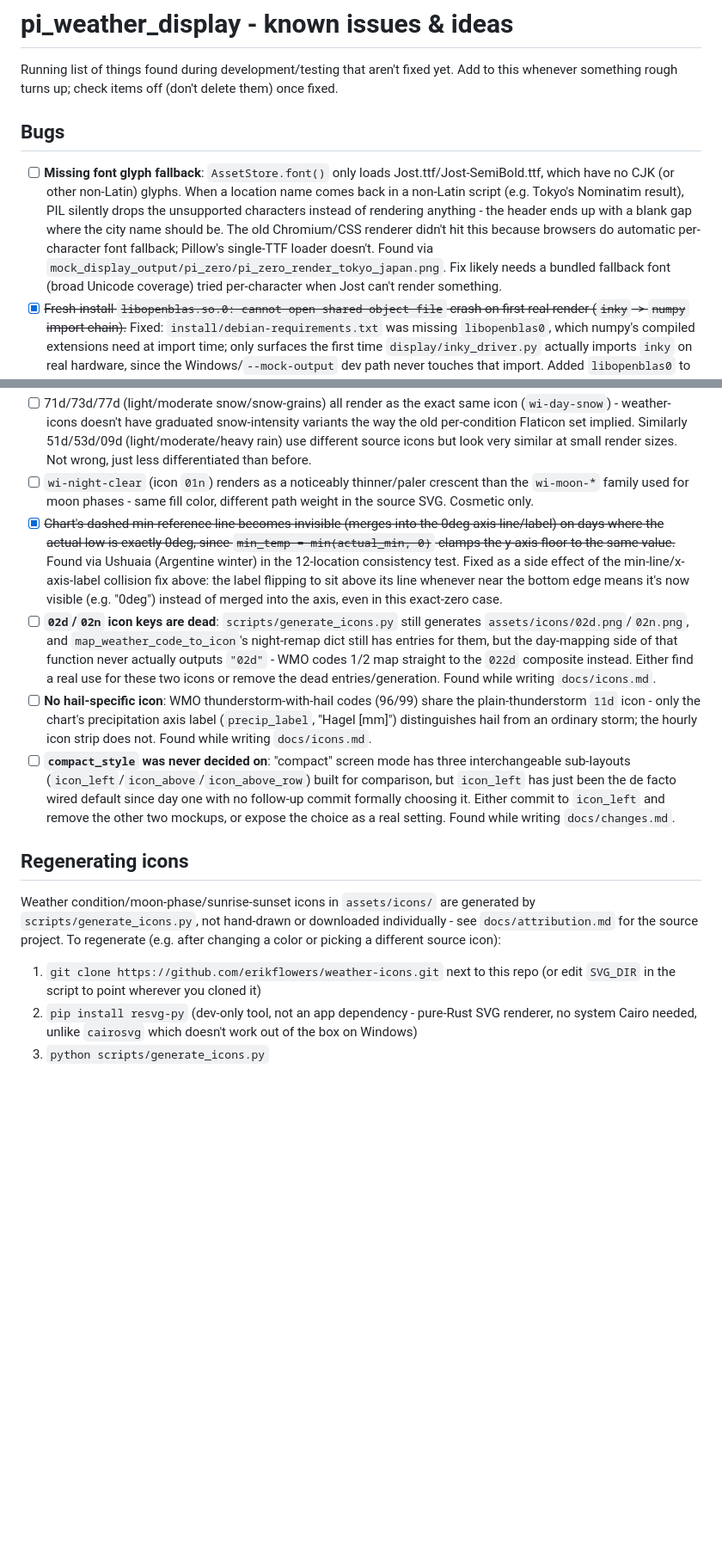
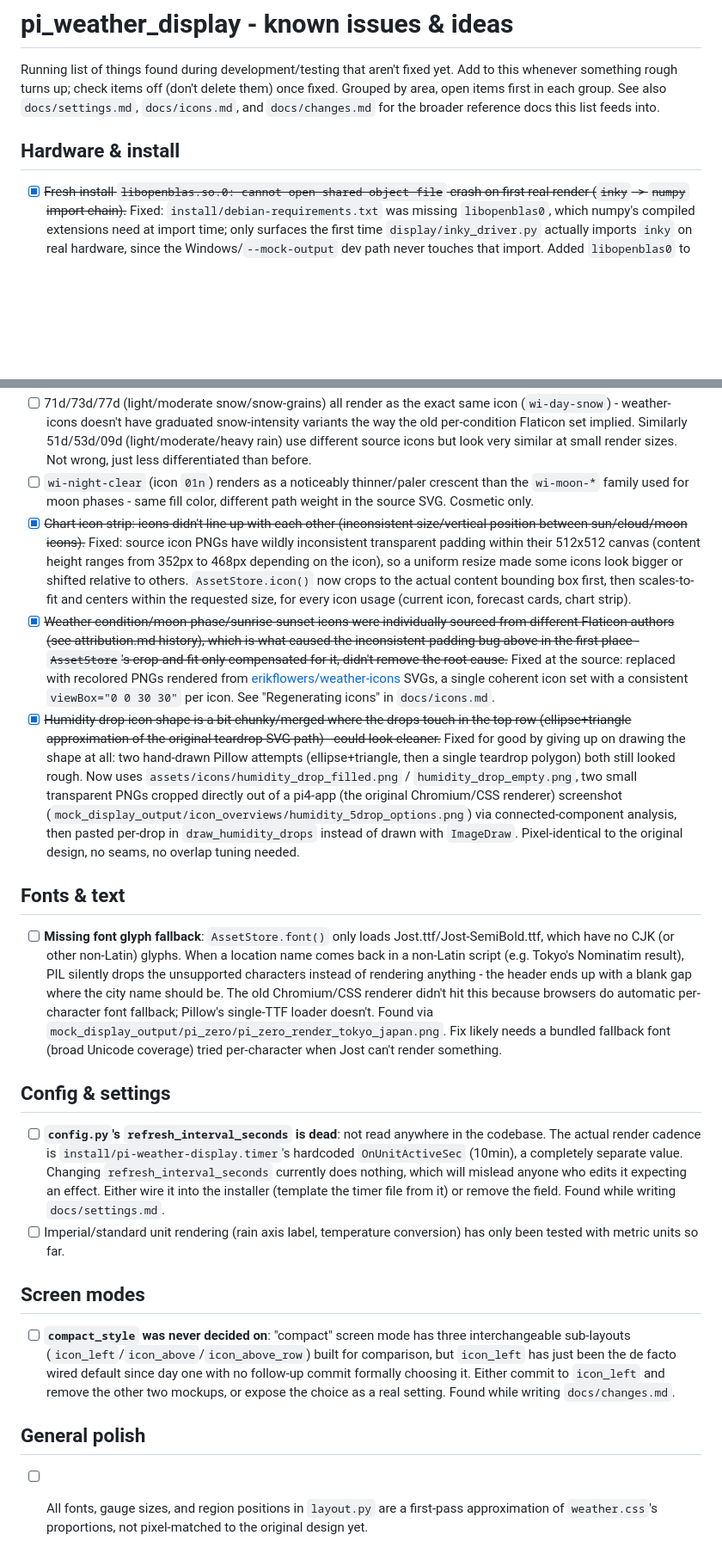
Before and after one commit to DorusvdLinden/InkyPiZero, a Markdown page: TODO.md, 2 parts joined by grey strips. Shown at 86% size. Drawn GitHub-style; blank space fills up the shorter version.

```diff
--- a/TODO.md
+++ b/TODO.md
@@ -2,11 +2,12 @@
 
 Running list of things found during development/testing that aren't fixed yet.
 Add to this whenever something rough turns up; check items off (don't delete
-them) once fixed.
+them) once fixed. Grouped by area, open items first in each group. See also
+`docs/settings.md`, `docs/icons.md`, and `docs/changes.md` for the broader
+reference docs this list feeds into.
 
-## Bugs
+## Hardware & install
 
-- [ ] **Missing font glyph fallback**: `AssetStore.font()` only loads Jost.ttf/Jost-SemiBold.ttf, which have no CJK (or other non-Latin) glyphs. When a location name comes back in a non-Latin script (e.g. Tokyo's Nominatim result), PIL silently drops the unsupported characters instead of rendering anything - the header ends up with a blank gap where the city name should be. The old Chromium/CSS renderer didn't hit this because browsers do automatic per-character font fallback; Pillow's single-TTF loader doesn't. Found via `mock_display_output/pi_zero/pi_zero_render_tokyo_japan.png`. Fix likely needs a bundled fallback font (broad Unicode coverage) tried per-character when Jost can't render something.
 - [x] ~~Fresh-install `libopenblas.so.0: cannot open shared object file` crash on first real render (`inky` -> `numpy` import chain).~~ Fixed: `install/debian-requirements.txt` was missing `libopenblas0`, which numpy's compiled extensions need at import time; only surfaces the first time `display/inky_driver.py` actually imports `inky` on real hardware, since the Windows/`--mock-output` dev path never touches that import. Added `libopenblas0` to the apt requirements.
 - [x] ~~Fresh-install `RuntimeError: No EEPROM detected! You must manually initialise your Inky board.` from `inky.auto.auto()` even with a correctly-connected 7.3" Inky Impression.~~ Fixed: `install/install.sh`'s `enable_interfaces()` only ever enabled SPI; the Inky's auto-detect EEPROM lives on I2C, which was left disabled (`dtparam=i2c_arm=on` commented out in `/boot/firmware/config.txt`), so `auto()` had no bus to read. `enable_interfaces()` now also runs `raspi-config nonint do_i2c 0` alongside the existing SPI step.
 - [x] ~~Fresh-install `Woah there, some pins we need are in use! Chip Select: (line 8, GPIO8) currently claimed by spi0 CS0` when the render tries to push to the panel, even after EEPROM detection succeeds.~~ Fixed: the `inky` library manages chip-select itself via manual GPIO toggling (`no_cs = True` in `inky_ac073tc1a.py`), but the kernel's default SPI0 overlay (`dtparam=spi=on` alone) reserves GPIO8/GPIO7 as dedicated hardware chip-select lines, so the two claims conflict. `enable_interfaces()` now also appends `dtoverlay=spi0-0cs` to `/boot/firmware/config.txt`, telling the SPI0 controller to manage zero hardware chip-selects and leaving those pins free for `inky` to drive directly. Confirmed via `i2cdetect -y 1` (EEPROM responds at `0x50`) and a successful forced render (`systemctl start pi-weather-display.service` exits `status=0/SUCCESS`, panel updates) on a real 7.3" Inky Impression + Pi.
@@ -31,20 +35,22 @@ them) once fixed.
 - [ ] 71d/73d/77d (light/moderate snow/snow-grains) all render as the exact same icon (`wi-day-snow`) - weather-icons doesn't have graduated snow-intensity variants the way the old per-condition Flaticon set implied. Similarly 51d/53d/09d (light/moderate/heavy rain) use different source icons but look very similar at small render sizes. Not wrong, just less differentiated than before.
 - [ ] `wi-night-clear` (icon `01n`) renders as a noticeably thinner/paler crescent than the `wi-moon-*` family used for moon phases - same fill color, different path weight in the source SVG. Cosmetic only.
-- [x] ~~Chart's dashed min-reference line becomes invisible (merges into the 0deg axis line/label) on days where the actual low is exactly 0deg, since `min_temp = min(actual_min, 0)` clamps the y-axis floor to the same value.~~ Found via Ushuaia (Argentine winter) in the 12-location consistency test. Fixed as a side effect of the min-line/x-axis-label collision fix above: the label flipping to sit above its line whenever near the bottom edge means it's now visible (e.g. "0deg") instead of merged into the axis, even in this exact-zero case.
-- [ ] **`02d`/`02n` icon keys are dead**: `scripts/generate_icons.py` still generates `assets/icons/02d.png`/`02n.png`, and `map_weather_code_to_icon`'s night-remap dict still has entries for them, but the day-mapping side of that function never actually outputs `"02d"` - WMO codes 1/2 map straight to the `022d` composite instead. Either find a real use for these two icons or remove the dead entries/generation. Found while writing `docs/icons.md`.
-- [ ] **No hail-specific icon**: WMO thunderstorm-with-hail codes (96/99) share the plain-thunderstorm `11d` icon - only the chart's precipitation axis label (`precip_label`, "Hagel [mm]") distinguishes hail from an ordinary storm; the hourly icon strip does not. Found while writing `docs/icons.md`.
+- [x] ~~Chart icon strip: icons didn't line up with each other (inconsistent size/vertical position between sun/cloud/moon icons).~~ Fixed: source icon PNGs have wildly inconsistent transparent padding within their 512x512 canvas (content height ranges from 352px to 468px depending on the icon), so a uniform resize made some icons look bigger or shifted relative to others. `AssetStore.icon()` now crops to the actual content bounding box first, then scales-to-fit and centers within the requested size, for every icon usage (current icon, forecast cards, chart strip).
+- [x] ~~Weather condition/moon-phase/sunrise-sunset icons were individually sourced from different Flaticon authors (see attribution.md history), which is what caused the inconsistent-padding bug above in the first place - `AssetStore`'s crop-and-fit only compensated for it, didn't remove the root cause.~~ Fixed at the source: replaced with recolored PNGs rendered from [erikflowers/weather-icons](https://github.com/erikflowers/weather-icons) SVGs, a single coherent icon set with a consistent `viewBox="0 0 30 30"` per icon. See "Regenerating icons" in `docs/icons.md`.
+- [x] ~~Humidity drop icon shape is a bit chunky/merged where the drops touch in the top row (ellipse+triangle approximation of the original teardrop SVG path) - could look cleaner.~~ Fixed for good by giving up on drawing the shape at all: two hand-drawn Pillow attempts (ellipse+triangle, then a single teardrop polygon) both still looked rough. Now uses `assets/icons/humidity_drop_filled.png` / `humidity_drop_empty.png`, two small transparent PNGs cropped directly out of a pi4-app (the original Chromium/CSS renderer) screenshot (`mock_display_output/icon_overviews/humidity_5drop_options.png`) via connected-component analysis, then pasted per-drop in `draw_humidity_drops` instead of drawn with `ImageDraw`. Pixel-identical to the original design, no seams, no overlap tuning needed.
+
+## Fonts & text
+
+- [ ] **Missing font glyph fallback**: `AssetStore.font()` only loads Jost.ttf/Jost-SemiBold.ttf, which have no CJK (or other non-Latin) glyphs. When a location name comes back in a non-Latin script (e.g. Tokyo's Nominatim result), PIL silently drops the unsupported characters instead of rendering anything - the header ends up with a blank gap where the city name should be. The old Chromium/CSS renderer didn't hit this because browsers do automatic per-character font fallback; Pillow's single-TTF loader doesn't. Found via `mock_display_output/pi_zero/pi_zero_render_tokyo_japan.png`. Fix likely needs a bundled fallback font (broad Unicode coverage) tried per-character when Jost can't render something.
+
+## Config & settings
+
+- [ ] **`config.py`'s `refresh_interval_seconds` is dead**: not read anywhere in the codebase. The actual render cadence is `install/pi-weather-display.timer`'s hardcoded `OnUnitActiveSec` (10min), a completely separate value. Changing `refresh_interval_seconds` currently does nothing, which will mislead anyone who edits it expecting an effect. Either wire it into the installer (template the timer file from it) or remove the field. Found while writing `docs/settings.md`.
+- [ ] Imperial/standard unit rendering (rain axis label, temperature conversion) has only been tested with metric units so far.
+
+## Screen modes
+
 - [ ] **`compact_style` was never decided on**: "compact" screen mode has three interchangeable sub-layouts (`icon_left`/`icon_above`/`icon_above_row`) built for comparison, but `icon_left` has just been the de facto wired default since day one with no follow-up commit formally choosing it. Either commit to `icon_left` and remove the other two mockups, or expose the choice as a real setting. Found while writing `docs/changes.md`.
 
-## Regenerating icons
+## General polish
 
-Weather condition/moon-phase/sunrise-sunset icons in `assets/icons/` are generated
-by `scripts/generate_icons.py`, not hand-drawn or downloaded individually - see
-`docs/attribution.md` for the source project. To regenerate (e.g. after changing a
-color or picking a different source icon):
-
-1. `git clone https://github.com/erikflowers/weather-icons.git` next to this repo
-   (or edit `SVG_DIR` in the script to point wherever you cloned it)
-2. `pip install resvg-py` (dev-only tool, not an app dependency - pure-Rust SVG
-   renderer, no system Cairo needed, unlike `cairosvg` which doesn't work out of
-   the box on Windows)
-3. `python scripts/generate_icons.py`
+- [ ] All fonts, gauge sizes, and region positions in `layout.py` are a first-pass approximation of `weather.css`'s proportions, not pixel-matched to the original design yet.
```
Also changed, not shown: other parts of TODO.md (+17 -14 lines), docs/icons.md (+17 -0 lines).
